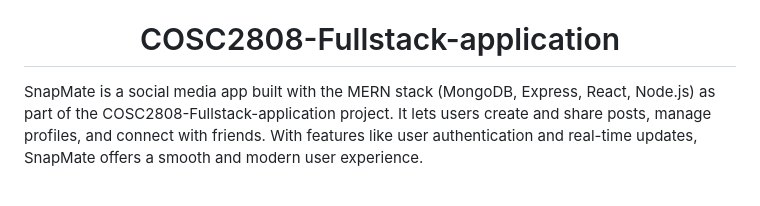
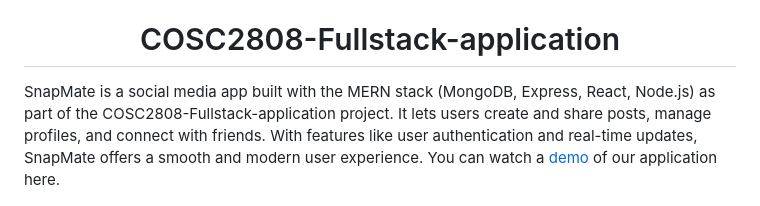
Before and after one commit to Hankaji/COSC2808-Fullstack-application, a Markdown page: README.md, the part around one of its changes. GitHub-like rendering.

Commit message:
Update README.md 1.0.1.2

```diff
--- a/README.md
+++ b/README.md
@@ -15,7 +15,7 @@
   COSC2808-Fullstack-application
 </h1>
 
-SnapMate is a social media app built with the MERN stack (MongoDB, Express, React, Node.js) as part of the COSC2808-Fullstack-application project. It lets users create and share posts, manage profiles, and connect with friends. With features like user authentication and real-time updates, SnapMate offers a smooth and modern user experience.
+SnapMate is a social media app built with the MERN stack (MongoDB, Express, React, Node.js) as part of the COSC2808-Fullstack-application project. It lets users create and share posts, manage profiles, and connect with friends. With features like user authentication and real-time updates, SnapMate offers a smooth and modern user experience. You can watch a [demo](https://www.youtube.com/watch?v=-0PlkwV9u4A) of our application here.
 
 <p align="center" >
   <img src="./public/Preview_1.png" alt="Preview 1" width=400 />
```
Also changed, not shown: other parts of README.md (+1 -1 lines).
